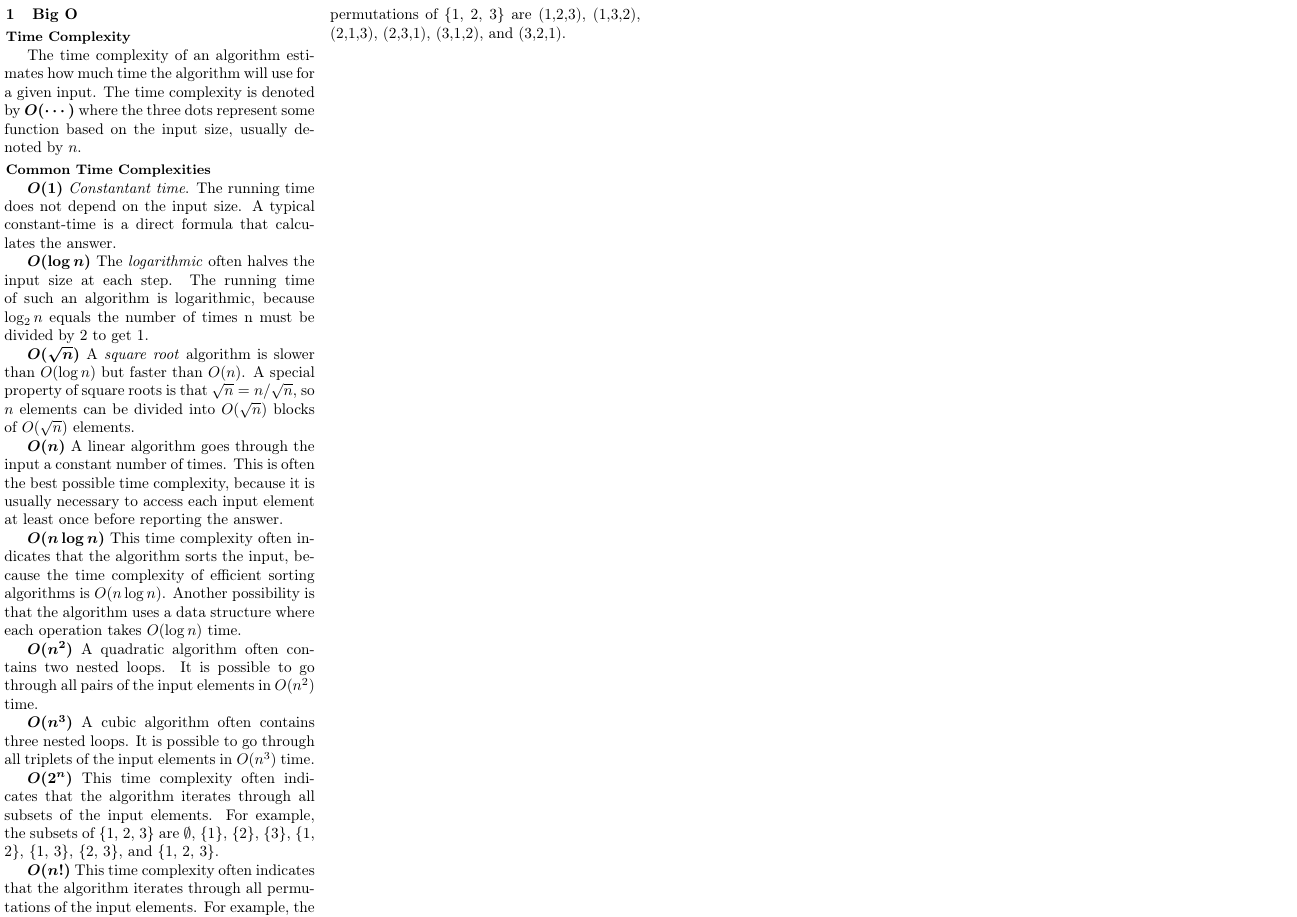
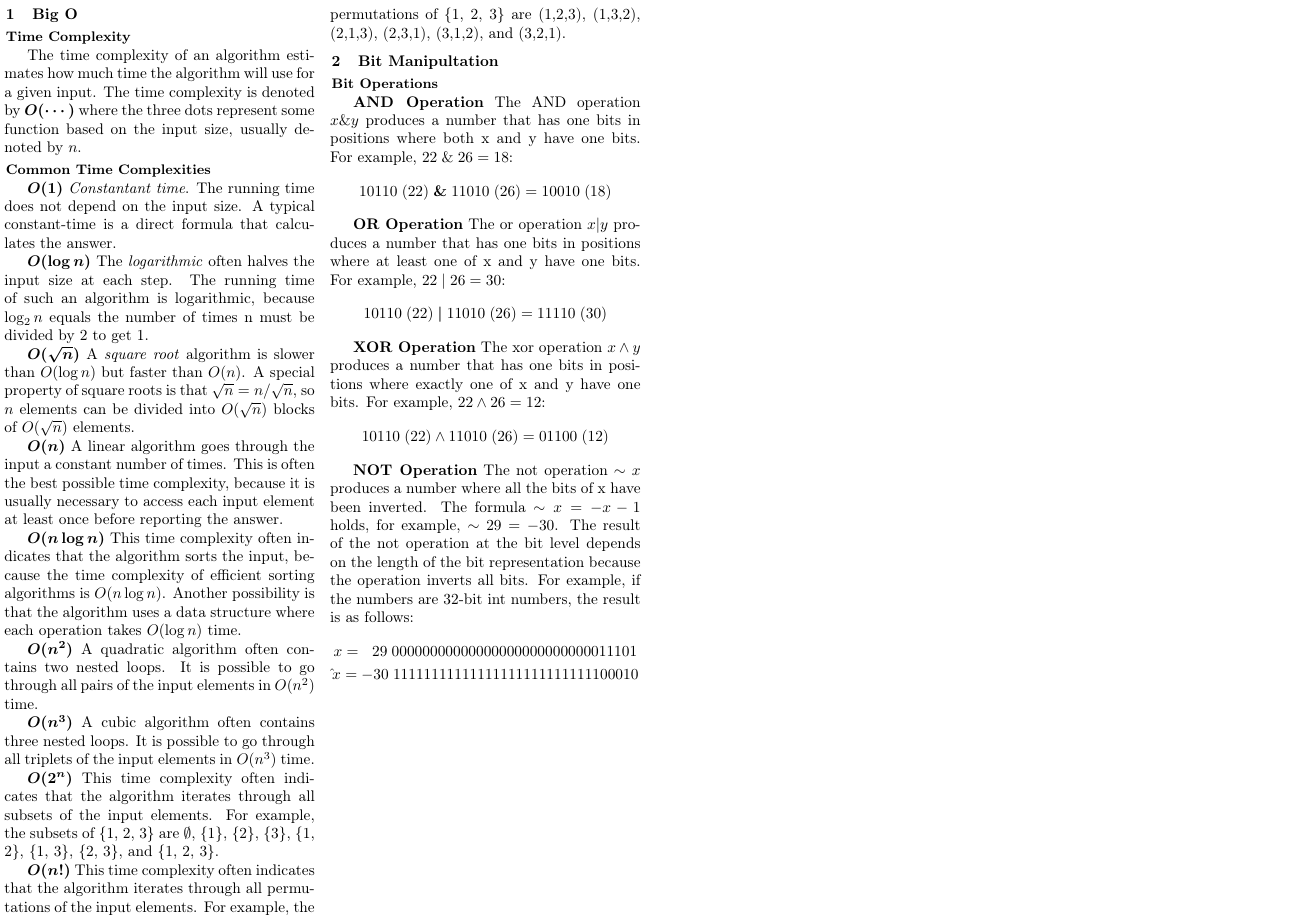
Before and after one commit to fjavierponce/code-interview-cheat-sheet, a LaTeX document (main.tex, which reads topics/bitOperations.tex): the whole page. Compiled offline with pdfLaTeX.

Commit message:
Add Bit Operations

```diff
--- /dev/null
+++ b/topics/bitOperations.tex
@@ -0,0 +1,17 @@
+\section{Bit Manipultation}
+\subsection*{Bit Operations}
+
+\par \textbf{AND Operation} The AND operation $x\&y$ produces a number that has one bits in positions where both x and y have one bits. For example, $22\;\&\;26 = 18$:
+$$10110\; (22)\; \boldsymbol{\&} \; 11010\;(26) = 10010\; (18)$$
+
+\par \textbf{OR Operation} The or operation $x|y$ produces a number that has one bits in positions where at least one of x and y have one bits. For example, $22\;|\;26 = 30$:
+$$10110\; (22)\; \boldsymbol{|} \; 11010\;(26) = 11110\; (30)$$
+
+\par \textbf{XOR Operation} The xor operation $x \wedge y$ produces a number that has one bits in positions where exactly one of x and y have one bits. For example, $22 \wedge 26 = 12$:
+$$10110\;(22) \wedge 11010\;(26) = 01100\;(12)$$
+
+\par \textbf{NOT Operation} The not operation $\sim x$ produces a number where all the bits of x have been inverted. The formula $\sim x = -x -1$ holds, for example, $\sim 29 = -30$. The result of the not operation at the bit level depends on the length of the bit representation because the operation inverts all bits. For example, if the numbers are 32-bit int numbers, the result is as follows:
+\begin{gather*}
+x = \ \;29\; 00000000000000000000000000011101 \\
+\hat{}x = -30\; 11111111111111111111111111100010
+\end{gather*}
```
Also changed, not shown: main.tex (+2 -1 lines), main.pdf, topics/bigo.tex (line endings or trailing spaces), 1 other file.
